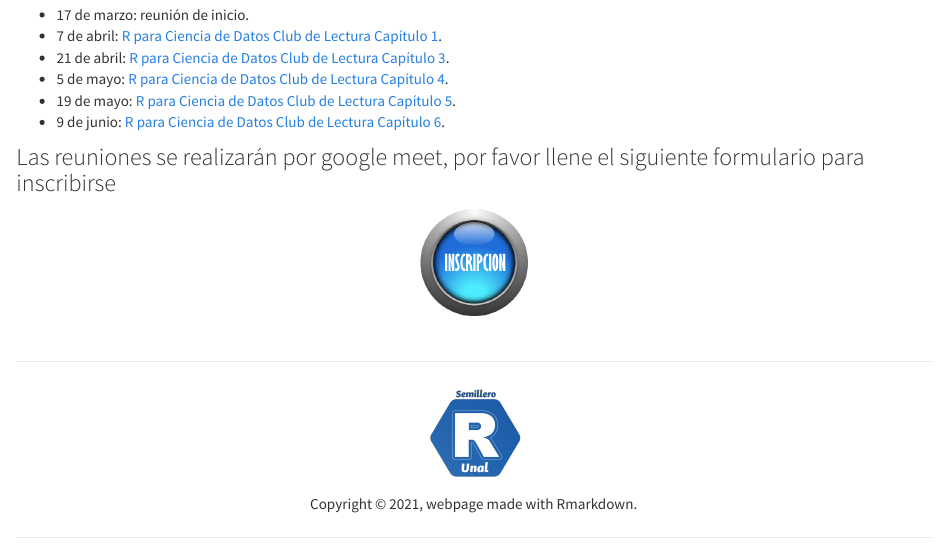
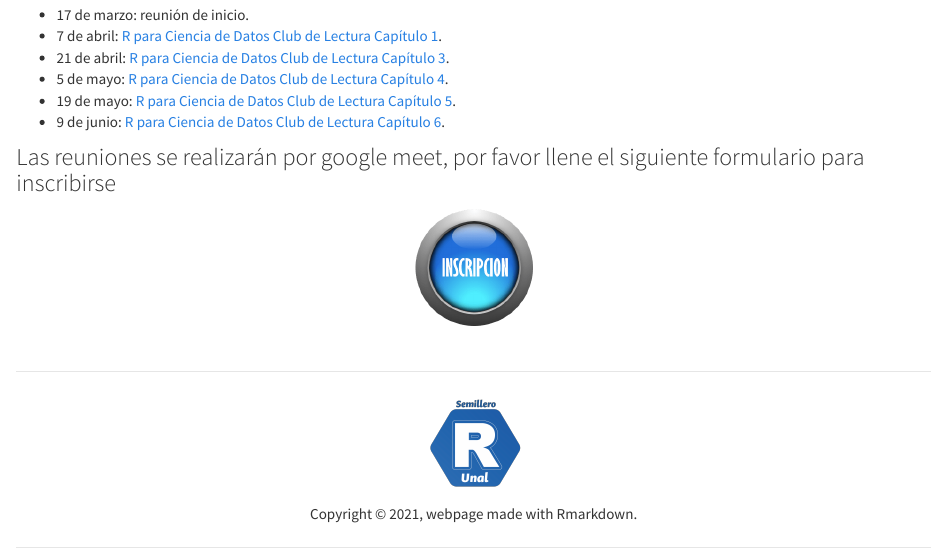
Before and after one commit to srunal/srunal.github.io, an R Markdown document (actividades.Rmd): the page in a window 1100 px wide, from 260 px down. The pictures show the output file actividades.html that the author committed with the source, opened offline; library style sheets and scripts come from the installed R packages.

Commit message:
se agrando el logo de inscripción

```diff
--- a/actividades.Rmd
+++ b/actividades.Rmd
@@ -24,5 +24,5 @@ Abajo están las fechas, temas y los enlaces para cada video.
 
 ### Las reuniones se realizarán por google meet, por favor llene el siguiente formulario para inscribirse
 <center>
-<a href="https://forms.gle/EieQMQTciyQcsnQh9"><img src="imagenes/inscripcion.png" border="0" width="110" height="110"/></a>
+<a href="https://forms.gle/EieQMQTciyQcsnQh9"><img src="imagenes/inscripcion.png" border="0" width="120" height="120"/></a>
 </center>
```
Also changed, not shown: actividades.html.
